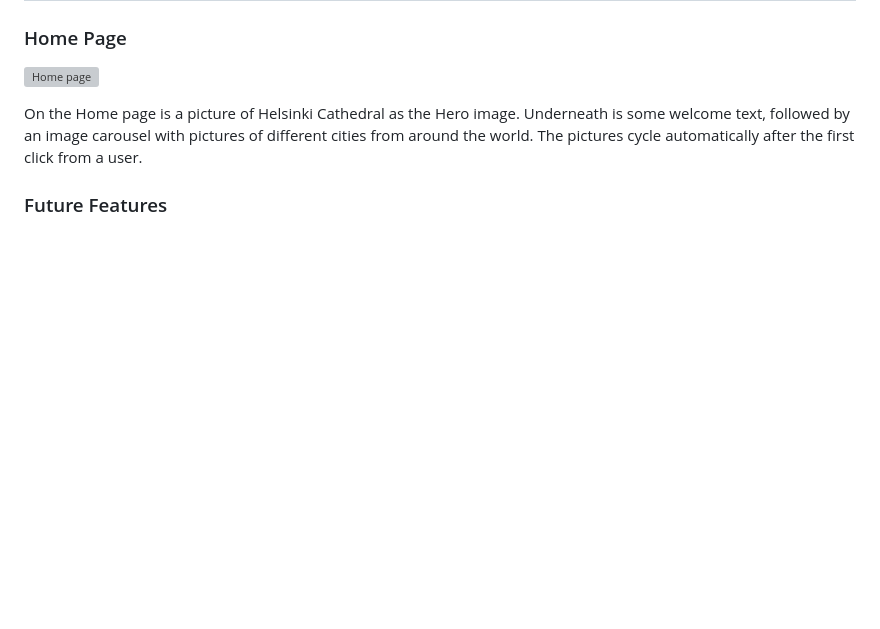
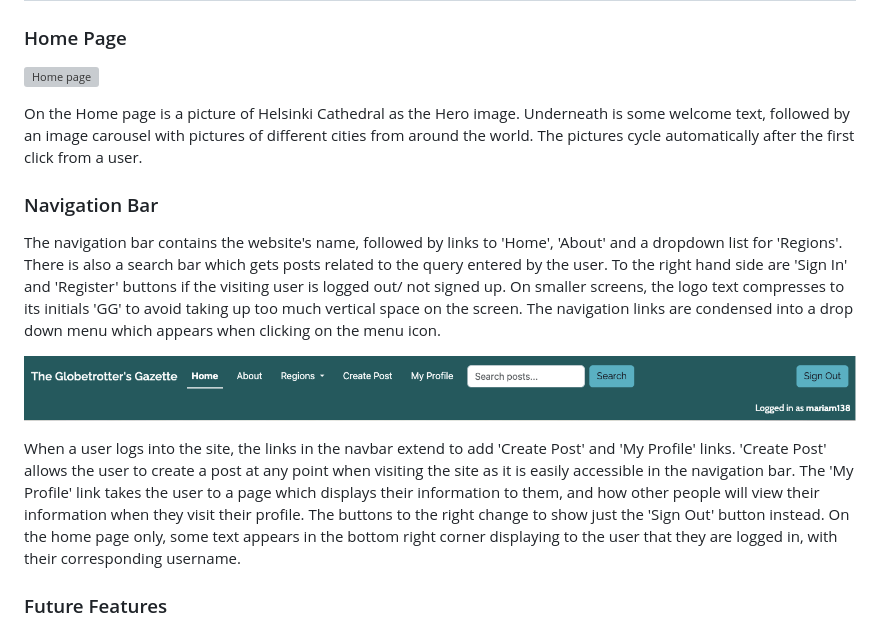
Before and after one commit to mariam138/globetrotters-gazette, a Markdown page: README.md, the part around the change. Rendered like a GitHub page; pictures changed too: static/images/nav-bar-logged-in.png (added); blank space fills up the shorter version; grey boxes are pictures that could not be loaded.

Commit message:
docs: add navbar feature

```diff
--- a/README.md
+++ b/README.md
@@ -140,7 +140,13 @@ For fonts, I started out choosing a font for headings. I used [Fontjoy](https://
 
 On the Home page is a picture of Helsinki Cathedral as the Hero image. Underneath is some welcome text, followed by an image carousel with pictures of different cities from around the world. The pictures cycle automatically after the first click from a user.
 
+### Navigation Bar
 
+The navigation bar contains the website's name, followed by links to 'Home', 'About' and a dropdown list for 'Regions'. There is also a search bar which gets posts related to the query entered by the user. To the right hand side are 'Sign In' and 'Register' buttons if the visiting user is logged out/ not signed up. On smaller screens, the logo text compresses to its initials 'GG' to avoid taking up too much vertical space on the screen. The navigation links are condensed into a drop down menu which appears when clicking on the menu icon.
+
+![Navbar when logged in](static/images/nav-bar-logged-in.png)
+
+When a user logs into the site, the links in the navbar extend to add 'Create Post' and 'My Profile' links. 'Create Post' allows the user to create a post at any point when visiting the site as it is easily accessible in the navigation bar. The 'My Profile' link takes the user to a page which displays their information to them, and how other people will view their information when they visit their profile. The buttons to the right change to show just the 'Sign Out' button instead. On the home page only, some text appears in the bottom right corner displaying to the user that they are logged in, with their corresponding username.
 
 ### Future Features
 
```
